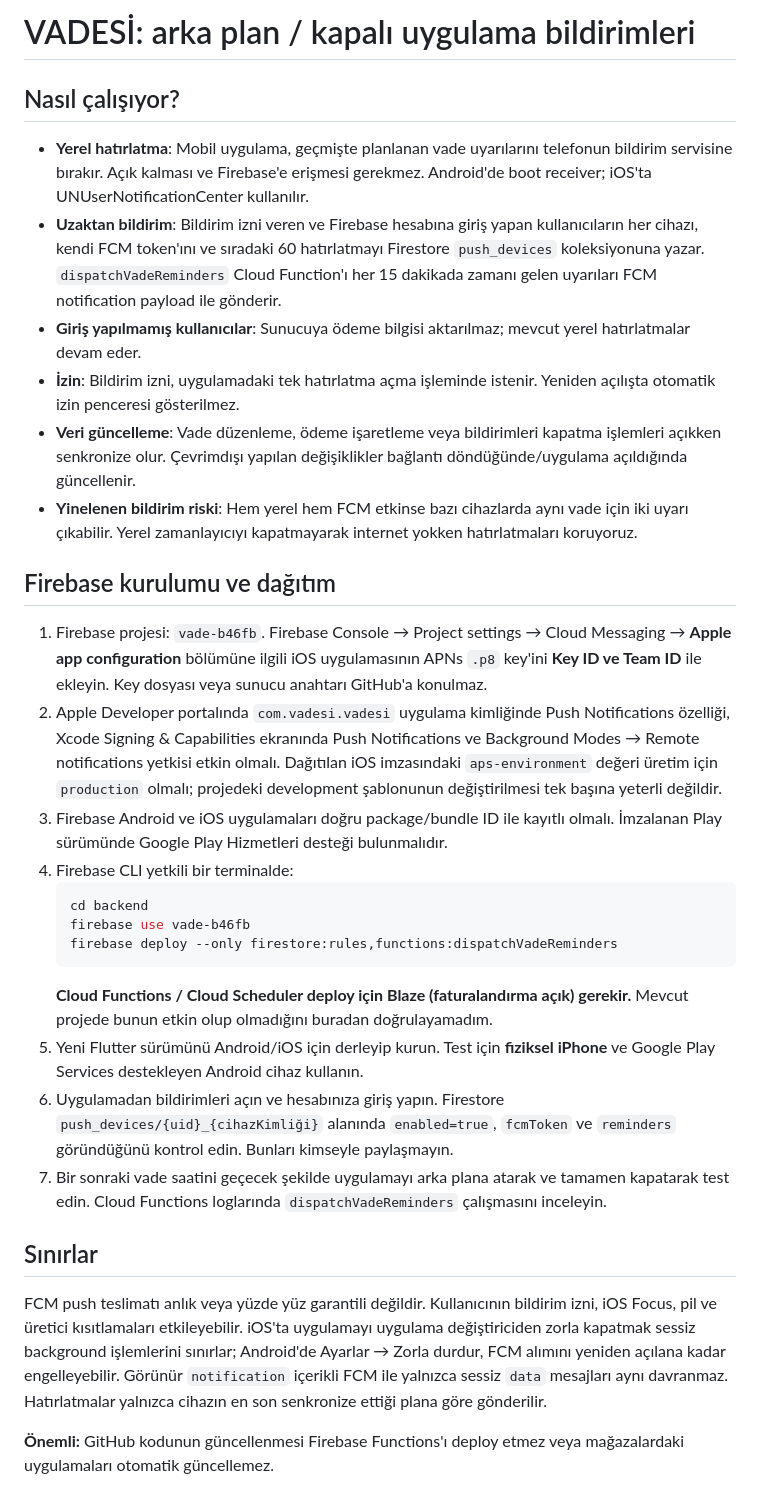
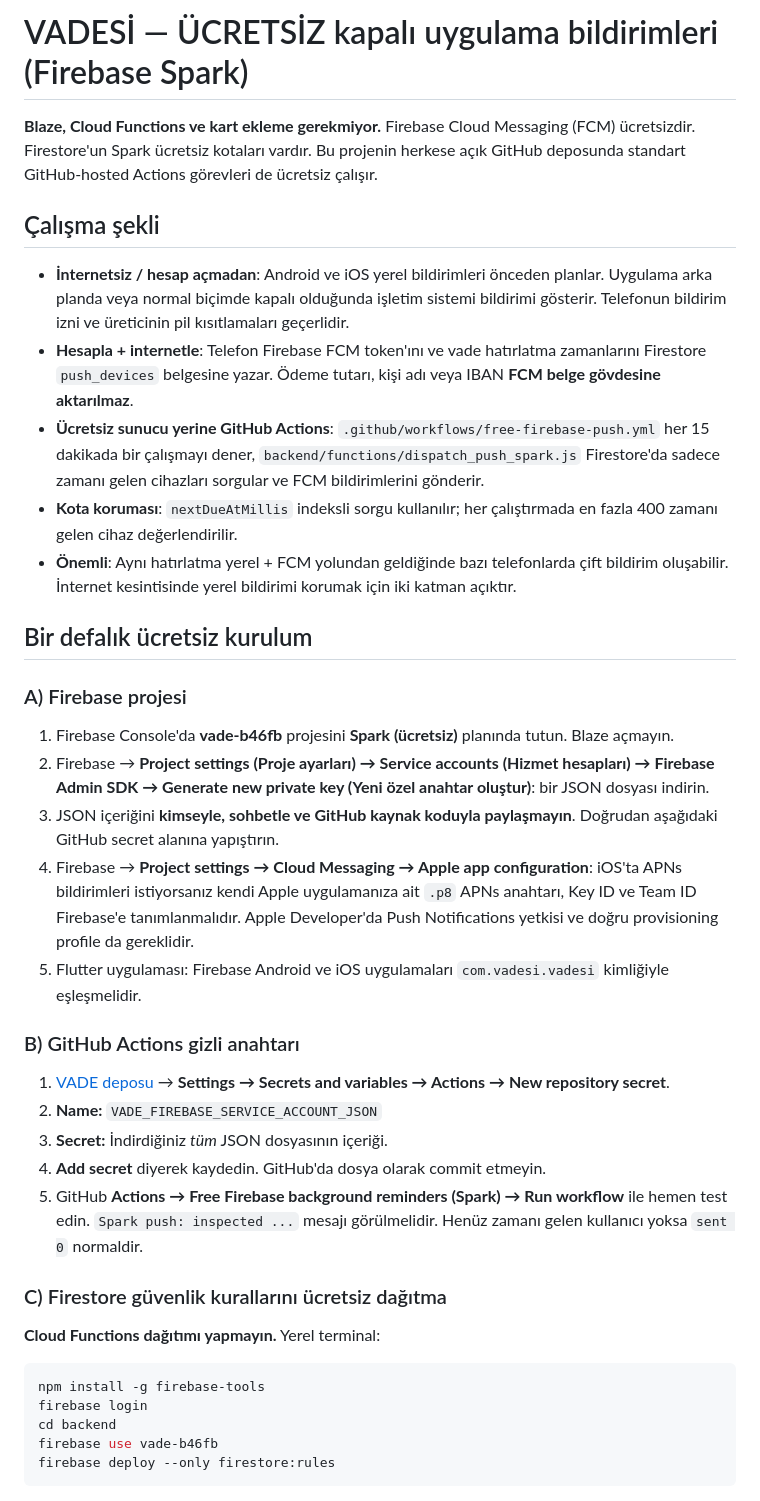
Before and after one commit to otsho675-afk/VADE, a Markdown page: docs/FIREBASE_ARKA_PLAN_BILDIRIMLERI.md, the part around one of its changes. GitHub-like rendering.

Commit message:
docs(spark): zero-cost FCM setup with GitHub Actions and no Blaze

````diff
--- a/docs/FIREBASE_ARKA_PLAN_BILDIRIMLERI.md
+++ b/docs/FIREBASE_ARKA_PLAN_BILDIRIMLERI.md
@@ -1,32 +1,42 @@
-# VADESİ: arka plan / kapalı uygulama bildirimleri
+# VADESİ — ÜCRETSİZ kapalı uygulama bildirimleri (Firebase Spark)
 
-## Nasıl çalışıyor?
+**Blaze, Cloud Functions ve kart ekleme gerekmiyor.** Firebase Cloud Messaging (FCM) ücretsizdir. Firestore'un Spark ücretsiz kotaları vardır. Bu projenin herkese açık GitHub deposunda standart GitHub-hosted Actions görevleri de ücretsiz çalışır.
 
-- **Yerel hatırlatma**: Mobil uygulama, geçmişte planlanan vade uyarılarını telefonun bildirim servisine bırakır. Açık kalması ve Firebase'e erişmesi gerekmez. Android'de boot receiver; iOS'ta UNUserNotificationCenter kullanılır.
-- **Uzaktan bildirim**: Bildirim izni veren ve Firebase hesabına giriş yapan kullanıcıların her cihazı, kendi FCM token'ını ve sıradaki 60 hatırlatmayı Firestore `push_devices` koleksiyonuna yazar. `dispatchVadeReminders` Cloud Function'ı her 15 dakikada zamanı gelen uyarıları FCM notification payload ile gönderir.
-- **Giriş yapılmamış kullanıcılar**: Sunucuya ödeme bilgisi aktarılmaz; mevcut yerel hatırlatmalar devam eder.
-- **İzin**: Bildirim izni, uygulamadaki tek hatırlatma açma işleminde istenir. Yeniden açılışta otomatik izin penceresi gösterilmez.
-- **Veri güncelleme**: Vade düzenleme, ödeme işaretleme veya bildirimleri kapatma işlemleri açıkken senkronize olur. Çevrimdışı yapılan değişiklikler bağlantı döndüğünde/uygulama açıldığında güncellenir.
-- **Yinelenen bildirim riski**: Hem yerel hem FCM etkinse bazı cihazlarda aynı vade için iki uyarı çıkabilir. Yerel zamanlayıcıyı kapatmayarak internet yokken hatırlatmaları koruyoruz.
+## Çalışma şekli
 
-## Firebase kurulumu ve dağıtım
+- **İnternetsiz / hesap açmadan**: Android ve iOS yerel bildirimleri önceden planlar. Uygulama arka planda veya normal biçimde kapalı olduğunda işletim sistemi bildirimi gösterir. Telefonun bildirim izni ve üreticinin pil kısıtlamaları geçerlidir.
+- **Hesapla + internetle**: Telefon Firebase FCM token'ını ve vade hatırlatma zamanlarını Firestore `push_devices` belgesine yazar. Ödeme tutarı, kişi adı veya IBAN **FCM belge gövdesine aktarılmaz**.
+- **Ücretsiz sunucu yerine GitHub Actions**: `.github/workflows/free-firebase-push.yml` her 15 dakikada bir çalışmayı dener, `backend/functions/dispatch_push_spark.js` Firestore'da sadece zamanı gelen cihazları sorgular ve FCM bildirimlerini gönderir.
+- **Kota koruması**: `nextDueAtMillis` indeksli sorgu kullanılır; her çalıştırmada en fazla 400 zamanı gelen cihaz değerlendirilir.
+- **Önemli**: Aynı hatırlatma yerel + FCM yolundan geldiğinde bazı telefonlarda çift bildirim oluşabilir. İnternet kesintisinde yerel bildirimi korumak için iki katman açıktır.
 
-1. Firebase projesi: `vade-b46fb`. Firebase Console → Project settings → Cloud Messaging → **Apple app configuration** bölümüne ilgili iOS uygulamasının APNs `.p8` key'ini **Key ID ve Team ID** ile ekleyin. Key dosyası veya sunucu anahtarı GitHub'a konulmaz.
-2. Apple Developer portalında `com.vadesi.vadesi` uygulama kimliğinde Push Notifications özelliği, Xcode Signing & Capabilities ekranında Push Notifications ve Background Modes → Remote notifications yetkisi etkin olmalı. Dağıtılan iOS imzasındaki `aps-environment` değeri üretim için `production` olmalı; projedeki development şablonunun değiştirilmesi tek başına yeterli değildir.
-3. Firebase Android ve iOS uygulamaları doğru package/bundle ID ile kayıtlı olmalı. İmzalanan Play sürümünde Google Play Hizmetleri desteği bulunmalıdır.
-4. Firebase CLI yetkili bir terminalde:
-   ```powershell
-   cd backend
-   firebase use vade-b46fb
-   firebase deploy --only firestore:rules,functions:dispatchVadeReminders
-   ```
-   **Cloud Functions / Cloud Scheduler deploy için Blaze (faturalandırma açık) gerekir.** Mevcut projede bunun etkin olup olmadığını buradan doğrulayamadım.
-5. Yeni Flutter sürümünü Android/iOS için derleyip kurun. Test için **fiziksel iPhone** ve Google Play Services destekleyen Android cihaz kullanın.
-6. Uygulamadan bildirimleri açın ve hesabınıza giriş yapın. Firestore `push_devices/{uid}_{cihazKimliği}` alanında `enabled=true`, `fcmToken` ve `reminders` göründüğünü kontrol edin. Bunları kimseyle paylaşmayın.
-7. Bir sonraki vade saatini geçecek şekilde uygulamayı arka plana atarak ve tamamen kapatarak test edin. Cloud Functions loglarında `dispatchVadeReminders` çalışmasını inceleyin.
+## Bir defalık ücretsiz kurulum
 
-## Sınırlar
+### A) Firebase projesi
 
-FCM push teslimatı anlık veya yüzde yüz garantili değildir. Kullanıcının bildirim izni, iOS Focus, pil ve üretici kısıtlamaları etkileyebilir. iOS'ta uygulamayı uygulama değiştiriciden zorla kapatmak sessiz background işlemlerini sınırlar; Android'de Ayarlar → Zorla durdur, FCM alımını yeniden açılana kadar engelleyebilir. Görünür `notification` içerikli FCM ile yalnızca sessiz `data` mesajları aynı davranmaz. Hatırlatmalar yalnızca cihazın en son senkronize ettiği plana göre gönderilir.
+1. Firebase Console'da **vade-b46fb** projesini **Spark (ücretsiz)** planında tutun. Blaze açmayın.
+2. Firebase → **Project settings (Proje ayarları) → Service accounts (Hizmet hesapları) → Firebase Admin SDK → Generate new private key (Yeni özel anahtar oluştur)**: bir JSON dosyası indirin.
+3. JSON içeriğini **kimseyle, sohbetle ve GitHub kaynak koduyla paylaşmayın**. Doğrudan aşağıdaki GitHub secret alanına yapıştırın.
+4. Firebase → **Project settings → Cloud Messaging → Apple app configuration**: iOS'ta APNs bildirimleri istiyorsanız kendi Apple uygulamanıza ait `.p8` APNs anahtarı, Key ID ve Team ID Firebase'e tanımlanmalıdır. Apple Developer'da Push Notifications yetkisi ve doğru provisioning profile da gereklidir.
+5. Flutter uygulaması: Firebase Android ve iOS uygulamaları `com.vadesi.vadesi` kimliğiyle eşleşmelidir.
 
-**Önemli:** GitHub kodunun güncellenmesi Firebase Functions'ı deploy etmez veya mağazalardaki uygulamaları otomatik güncellemez.
+### B) GitHub Actions gizli anahtarı
+
+1. [VADE deposu](https://github.com/otsho675-afk/VADE/settings/secrets/actions) → **Settings → Secrets and variables → Actions → New repository secret**.
+2. **Name:** `VADE_FIREBASE_SERVICE_ACCOUNT_JSON`
+3. **Secret:** İndirdiğiniz *tüm* JSON dosyasının içeriği.
+4. **Add secret** diyerek kaydedin. GitHub'da dosya olarak commit etmeyin.
+5. GitHub **Actions → Free Firebase background reminders (Spark) → Run workflow** ile hemen test edin. `Spark push: inspected ...` mesajı görülmelidir. Henüz zamanı gelen kullanıcı yoksa `sent 0` normaldir.
+
+### C) Firestore güvenlik kurallarını ücretsiz dağıtma
+
+**Cloud Functions dağıtımı yapmayın.** Yerel terminal:
+
+```powershell
+npm install -g firebase-tools
+firebase login
+cd backend
+firebase use vade-b46fb
+firebase deploy --only firestore:rules
+```
+
````
Also changed, not shown: other parts of docs/FIREBASE_ARKA_PLAN_BILDIRIMLERI.md (+29 -0 lines).
